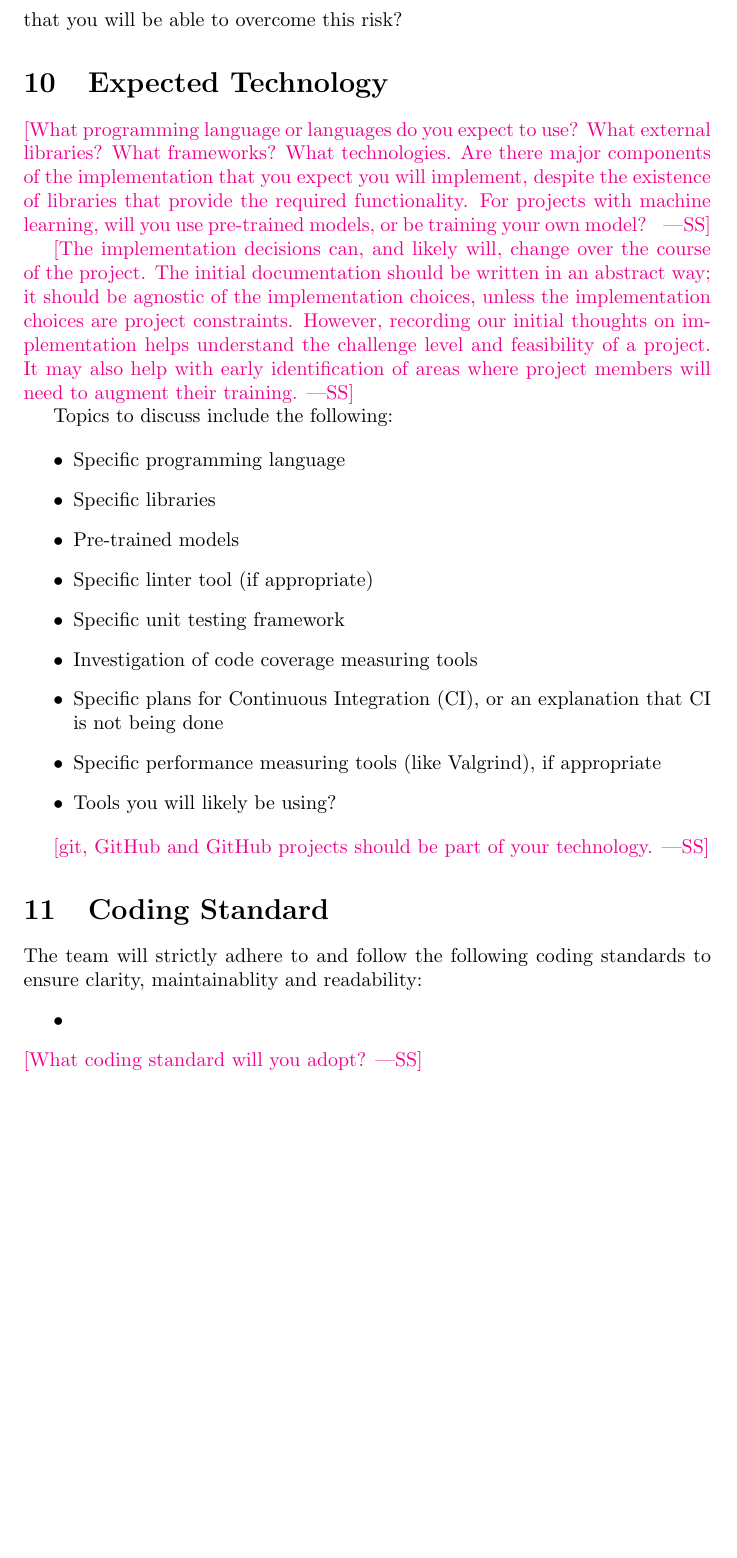
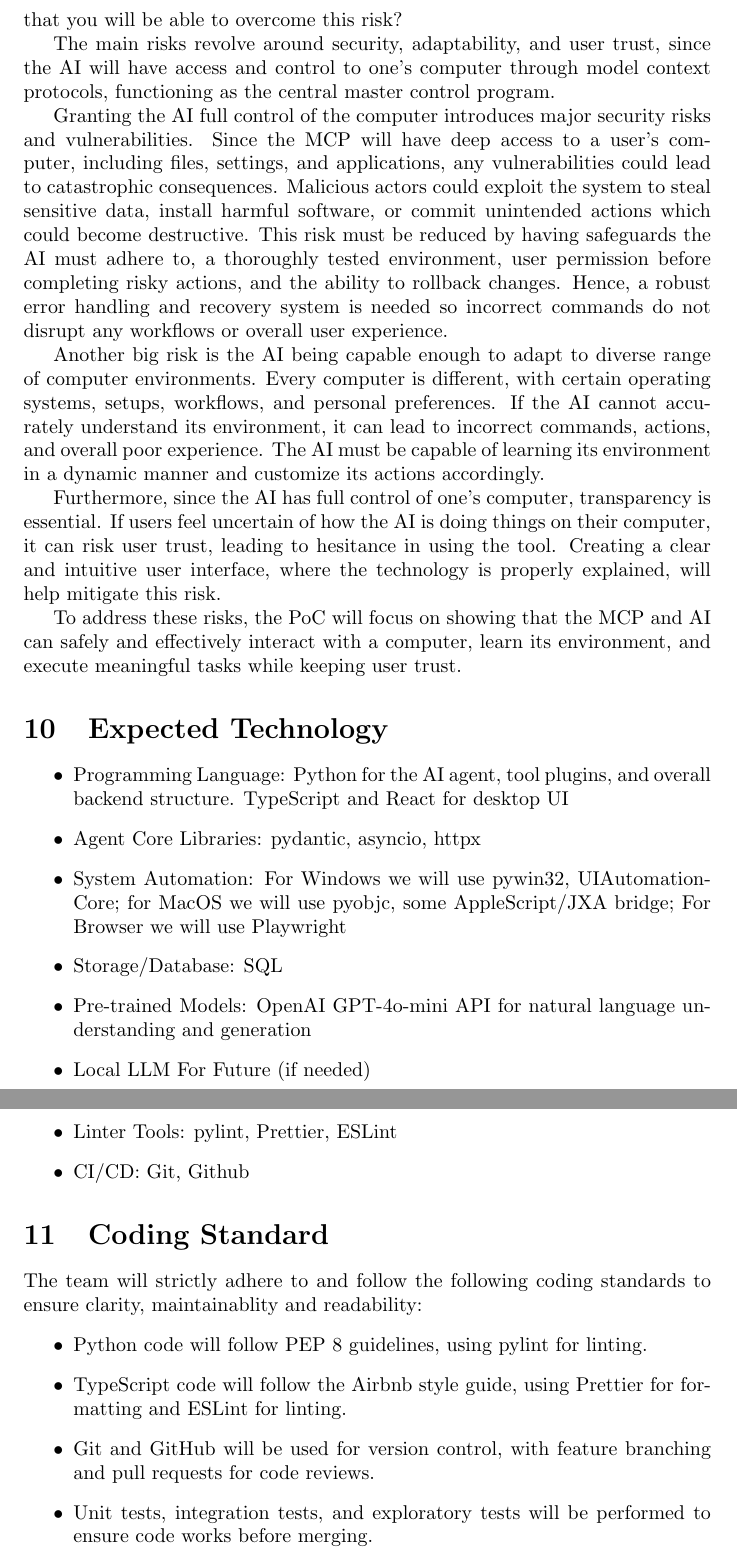
Before and after one commit to gkpodder/Capstone, a LaTeX document (docs/DevelopmentPlan/DevelopmentPlan.tex): part of page 5 of 9 before the commit and two parts of pages 5 and 6 of 10 after it, the two joined at a grey line, cut so that both start at the same text, the shorter picture padded with empty space. Compiled offline with pdfLaTeX.

Commit message:
Finished sections 9, 10, 11. Be sure to check.

```diff
--- a/docs/DevelopmentPlan/DevelopmentPlan.tex
+++ b/docs/DevelopmentPlan/DevelopmentPlan.tex
@@ -135,47 +135,50 @@ What is the main risk, or risks, for the success of your project?  What will you
 demonstrate during your proof of concept demonstration to convince yourself that
 you will be able to overcome this risk?
 
+The main risks revolve around security, adaptability, and user trust, since the AI will have access and control to one’s
+computer through model context protocols, functioning as the central master control program.
+
+Granting the AI full control of the computer introduces major security risks and vulnerabilities. Since the MCP will have
+deep access to a user’s computer, including files, settings, and applications, any vulnerabilities could lead to catastrophic
+consequences. Malicious actors could exploit the system to steal sensitive data, install harmful software, or commit unintended
+actions which could become destructive. This risk must be reduced by having safeguards the AI must adhere to, a thoroughly tested
+environment, user permission before completing risky actions, and the ability to rollback changes. Hence, a robust error handling
+and recovery system is needed so incorrect commands do not disrupt any workflows or overall user experience.
+
+Another big risk is the AI being capable enough to adapt to diverse range of computer environments. Every computer is different,
+with certain operating systems, setups, workflows, and personal preferences. If the AI cannot accurately understand its environment,
+it can lead to incorrect commands, actions, and overall poor experience. The AI must be capable of learning its environment in a
+dynamic manner and customize its actions accordingly.
+
+Furthermore, since the AI has full control of one’s computer, transparency is essential. If users feel uncertain of how the
+AI is doing things on their computer, it can risk user trust, leading to hesitance in using the tool. Creating a clear and
+intuitive user interface, where the technology is properly explained, will help mitigate this risk.
+
+To address these risks, the PoC will focus on showing that the MCP and AI can safely and effectively interact with a computer,
+learn its environment, and execute meaningful tasks while keeping user trust.
+
+
 \section{Expected Technology}
 
-\wss{What programming language or languages do you expect to use?  What external
-libraries?  What frameworks?  What technologies.  Are there major components of
-the implementation that you expect you will implement, despite the existence of
-libraries that provide the required functionality.  For projects with machine
-learning, will you use pre-trained models, or be training your own model?  }
-
-\wss{The implementation decisions can, and likely will, change over the course
-of the project.  The initial documentation should be written in an abstract way;
-it should be agnostic of the implementation choices, unless the implementation
-choices are project constraints.  However, recording our initial thoughts on
-implementation helps understand the challenge level and feasibility of a
-project.  It may also help with early identification of areas where project
-members will need to augment their training.}
-
-Topics to discuss include the following:
-
 \begin{itemize}
-\item Specific programming language
-\item Specific libraries
-\item Pre-trained models
-\item Specific linter tool (if appropriate)
-\item Specific unit testing framework
-\item Investigation of code coverage measuring tools
-\item Specific plans for Continuous Integration (CI), or an explanation that CI
-  is not being done
-\item Specific performance measuring tools (like Valgrind), if
-  appropriate
-\item Tools you will likely be using?
+  \item Programming Language: Python for the AI agent, tool plugins, and overall backend structure. TypeScript and React for desktop UI
+  \item Agent Core Libraries: pydantic, asyncio, httpx
+  \item System Automation: For Windows we will use pywin32, UIAutomationCore; for MacOS we will use pyobjc, some AppleScript/JXA bridge; For Browser we will use Playwright
+  \item Storage/Database: SQL
+  \item Pre-trained Models: OpenAI GPT-4o-mini API for natural language understanding and generation
+  \item Local LLM For Future (if needed)
+  \item Linter Tools: pylint, Prettier, ESLint
+  \item CI/CD: Git, Github
 \end{itemize}
-
-\wss{git, GitHub and GitHub projects should be part of your technology.}
-
 \section{Coding Standard}
 
 The team will strictly adhere to and follow the following coding standards to ensure clarity, maintainablity and readability:
 \begin{itemize}
-  \item
+  \item Python code will follow PEP 8 guidelines, using pylint for linting.
+  \item TypeScript code will follow the Airbnb style guide, using Prettier for formatting and ESLint for linting.
+  \item Git and GitHub will be used for version control, with feature branching and pull requests for code reviews.
+  \item Unit tests, integration tests, and exploratory tests will be performed to ensure code works before merging.
 \end{itemize}
-\wss{What coding standard will you adopt?}
 
 \newpage{}
 
```
Also changed, not shown: docs/DevelopmentPlan/DevelopmentPlan.tex (2 more changed lines).
